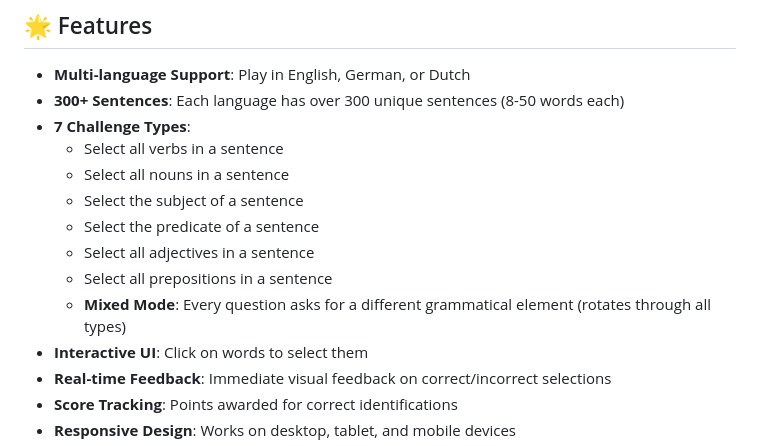
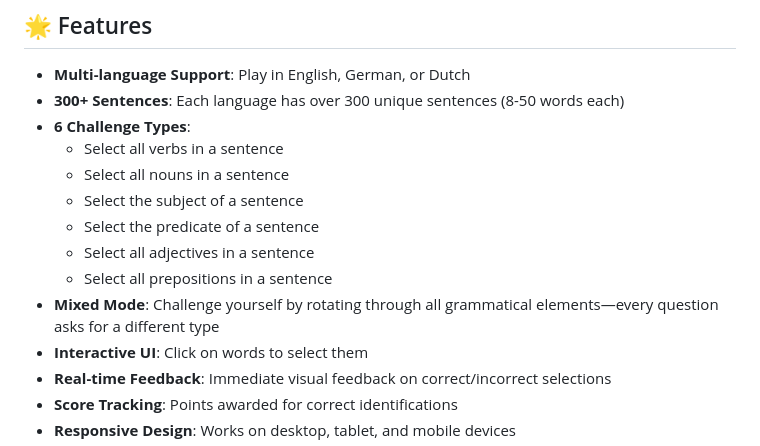
Before and after one commit to commjoen/parsergame, a Markdown page: README.md, the part around the change. Drawn GitHub-style.

Commit message:
Fix README to clarify mixed mode cycles through 6 types
Co-authored-by: commjoen <1457214+commjoen@users.noreply.github.com>

```diff
--- a/README.md
+++ b/README.md
@@ -10,14 +10,14 @@ An interactive web-based game to learn sentence parsing and grammatical analysis
 
 - **Multi-language Support**: Play in English, German, or Dutch
 - **300+ Sentences**: Each language has over 300 unique sentences (8-50 words each)
-- **7 Challenge Types**:
+- **6 Challenge Types**:
   - Select all verbs in a sentence
   - Select all nouns in a sentence
   - Select the subject of a sentence
   - Select the predicate of a sentence
   - Select all adjectives in a sentence
   - Select all prepositions in a sentence
-  - **Mixed Mode**: Every question asks for a different grammatical element (rotates through all types)
+- **Mixed Mode**: Challenge yourself by rotating through all grammatical elements—every question asks for a different type
 - **Interactive UI**: Click on words to select them
 - **Real-time Feedback**: Immediate visual feedback on correct/incorrect selections
 - **Score Tracking**: Points awarded for correct identifications
```
